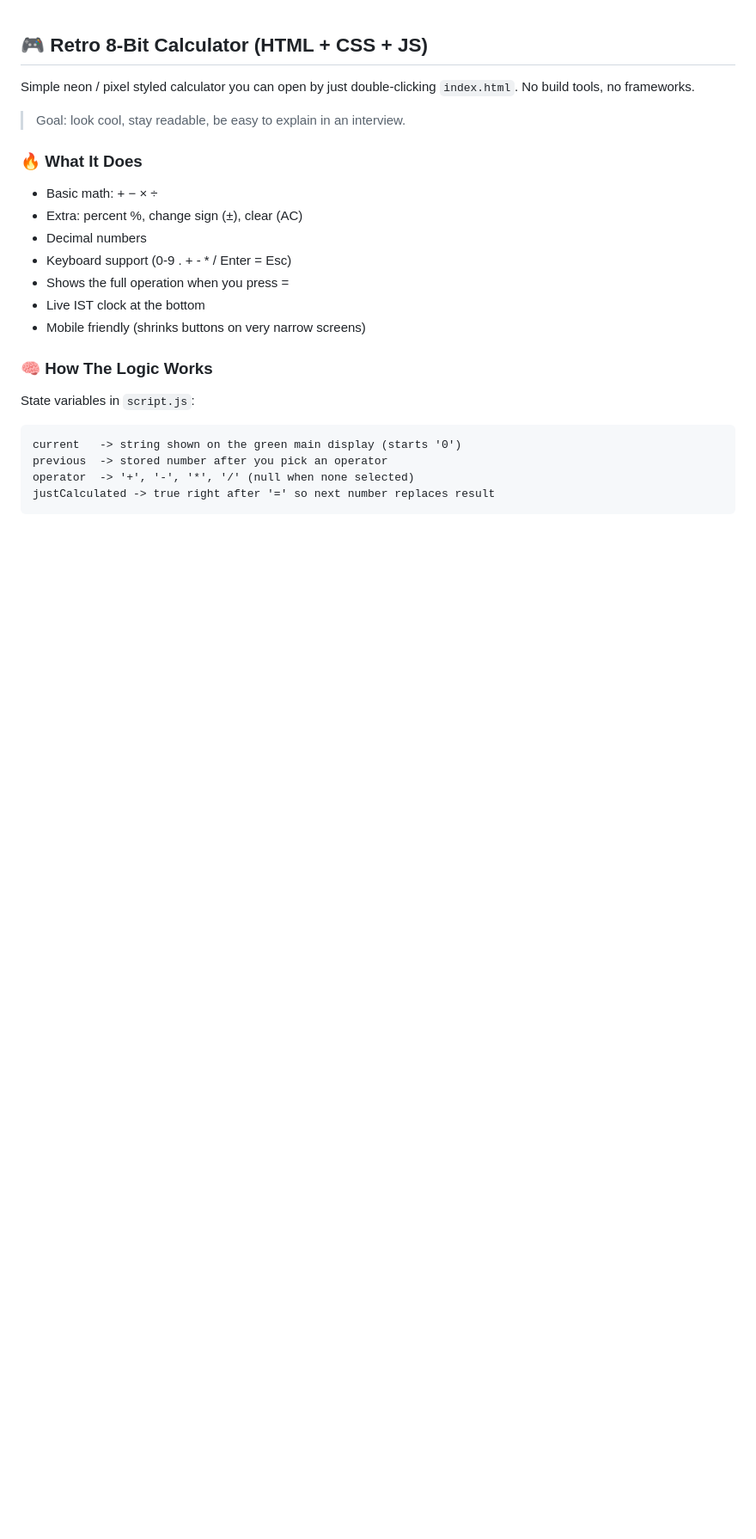
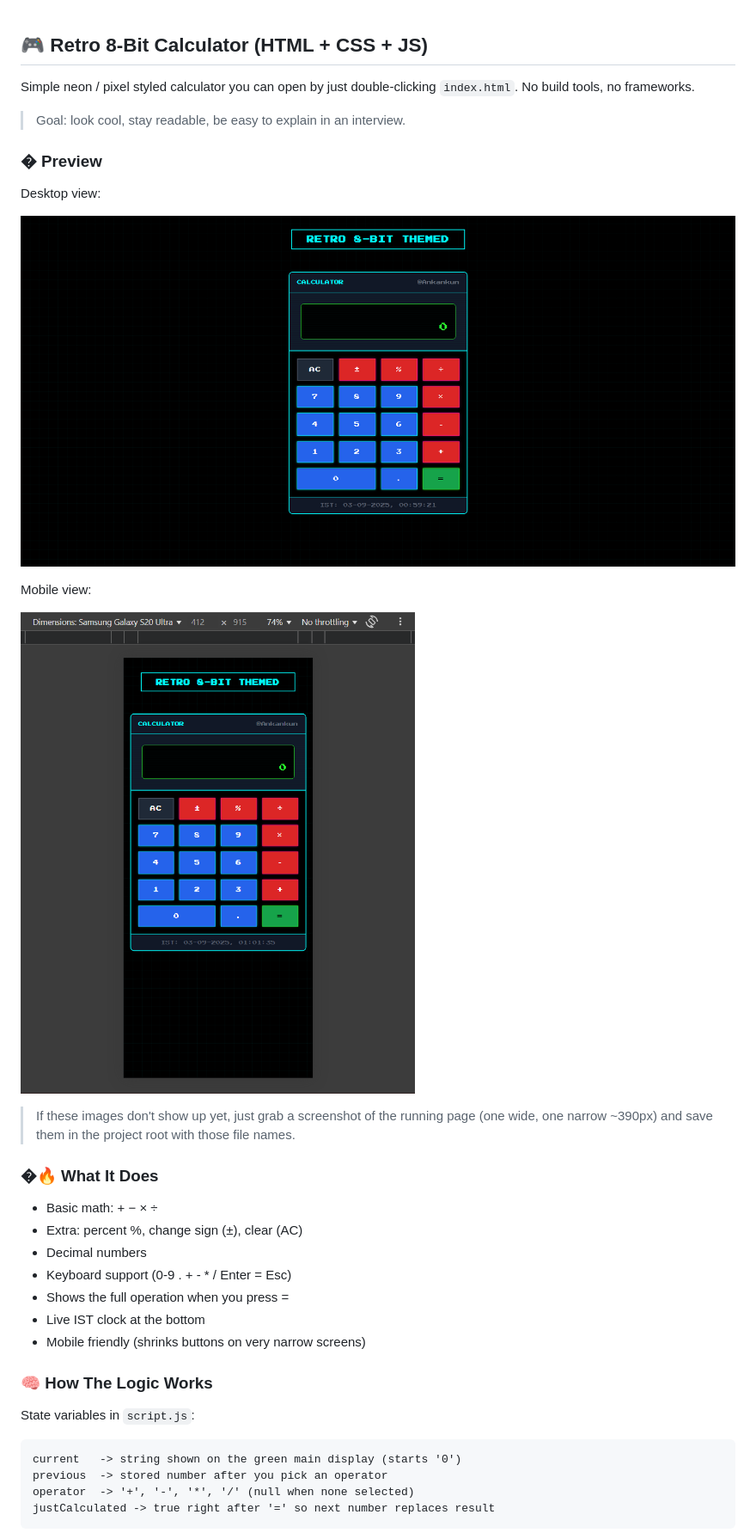
Before and after one commit to Ankankun/Retro-Calculator, a Markdown page: README.md, the part around the change. Shown: that part at 86% size. GitHub-like rendering; pictures changed too: screenshot-desktop.png (added), screenshot-mobile.png (added); blank space fills up the shorter version.

Commit message:
Image Preview

```diff
--- a/README.md
+++ b/README.md
@@ -4,7 +4,19 @@ Simple neon / pixel styled calculator you can open by just double‑clicking `in
 
 > Goal: look cool, stay readable, be easy to explain in an interview.
 
-### 🔥 What It Does
+### � Preview
+
+Desktop view:
+
+![Desktop Preview](./screenshot-desktop.png "Desktop preview")
+
+Mobile view:
+
+![Mobile Preview](./screenshot-mobile.png "Mobile preview")
+
+> If these images don't show up yet, just grab a screenshot of the running page (one wide, one narrow ~390px) and save them in the project root with those file names.
+
+### �🔥 What It Does
 
 - Basic math: + − × ÷
 - Extra: percent %, change sign (±), clear (AC)
```
